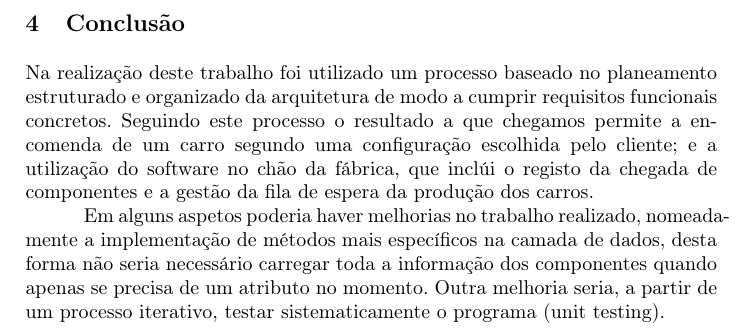
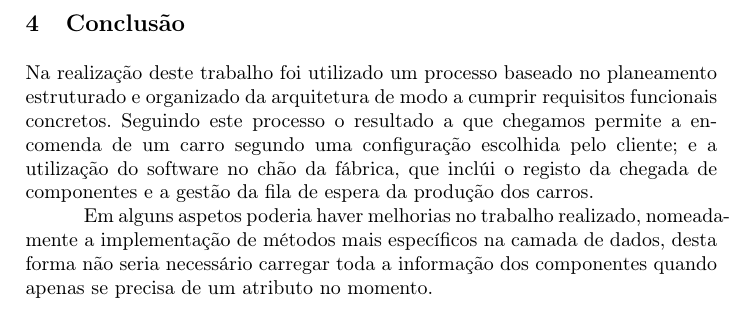
Before and after one commit to lxpnh98/dss-18-19, a LaTeX paper (relatorio/relatorio.tex): part of page 11 of 11, cut so that both start at the same text. Compiled offline with pdfLaTeX.

Commit message:
correção

```diff
--- a/relatorio/relatorio.tex
+++ b/relatorio/relatorio.tex
@@ -179,6 +179,6 @@ Como motor de base de dados, foi utilizado o MySQL pois tem um modelo relacional
 
 Na realização deste trabalho foi utilizado um processo baseado no planeamento estruturado e organizado da arquitetura de modo a cumprir requisitos funcionais concretos. Seguindo este processo o resultado a que chegamos permite a encomenda de um carro segundo uma configuração escolhida pelo cliente; e a utilização do software no chão da fábrica, que inclúi o registo da chegada de componentes e a gestão da fila de espera da produção dos carros.
 
-\tab Em alguns aspetos poderia haver melhorias no trabalho realizado, nomeadamente a implementação de métodos mais específicos na camada de dados, desta forma não seria necessário carregar toda a informação dos componentes quando apenas se precisa de um atributo no momento. Outra melhoria seria, a partir de um processo iterativo, testar sistematicamente o programa (unit testing).
+\tab Em alguns aspetos poderia haver melhorias no trabalho realizado, nomeadamente a implementação de métodos mais específicos na camada de dados, desta forma não seria necessário carregar toda a informação dos componentes quando apenas se precisa de um atributo no momento.
 
 \end{document}
```
